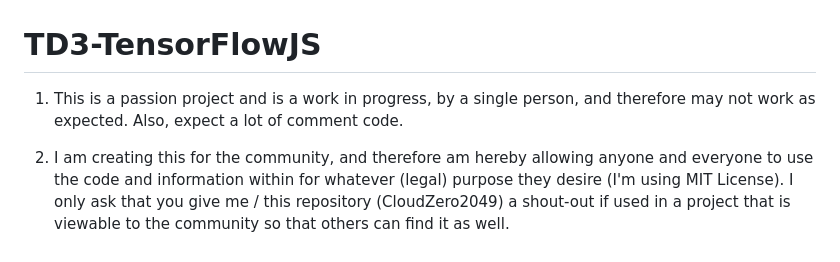
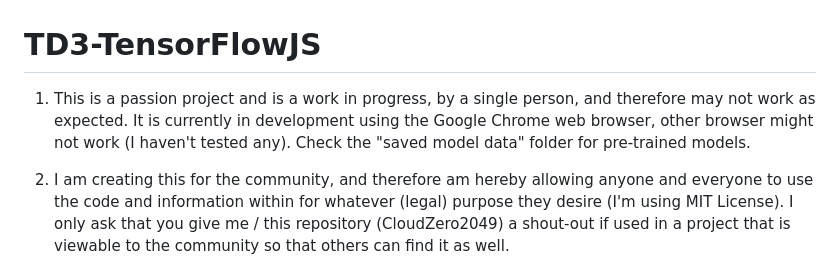
Before and after one commit to CloudZero2049/TD3-TensorFlowJS, a Markdown page: README.md, the part around the change. Drawn GitHub-style.

Commit message:
A folder for pre-trained models has been created

```diff
--- a/README.md
+++ b/README.md
@@ -1,5 +1,5 @@
 # TD3-TensorFlowJS
-1) This is a passion project and is a work in progress, by a single person, and therefore may not work as expected. Also, expect a lot of comment code.
+1) This is a passion project and is a work in progress, by a single person, and therefore may not work as expected. It is currently in development using the Google Chrome web browser, other browser might not work (I haven't tested any). Check the "saved model data" folder for pre-trained models.
 
 2) I am creating this for the community, and therefore am hereby allowing anyone and everyone to use the code and information within for whatever (legal) purpose they desire (I'm using MIT License). I only ask that you give me / this repository (CloudZero2049) a shout-out if used in a project that is viewable to the community so that others can find it as well.
 
```
